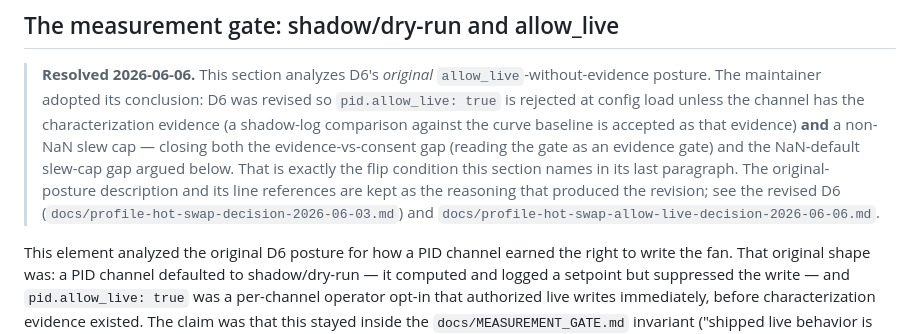
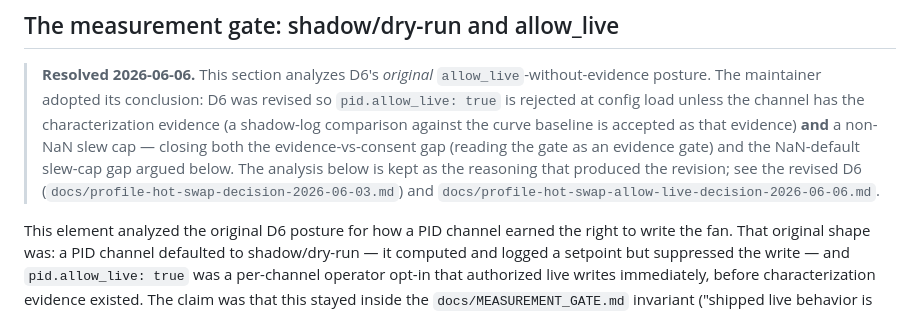
Before and after one commit to espensev/SVG-MB-Control, a Markdown page: docs/modular-profile-hotswap-discussion-2026-06-06.md, the part around the change. GitHub-like rendering.

Commit message:
Fix stale cross-references in hotswap discussion gate-section note
The 1595258 compression rewrote the measurement-gate section's closing paragraph
to state the resolution directly (no longer "naming a flip condition") and removed
several inline line references. The 2026-06-06 resolution banner at the top of that
section still pointed to "the flip condition this section names in its last
paragraph" and claimed "its line references are kept" -- both now stale. Reworded
the banner to reference "the analysis below" instead.

Co-Authored-By: Claude Opus 4.8 (1M context) <noreply@anthropic.com>

```diff
--- a/docs/modular-profile-hotswap-discussion-2026-06-06.md
+++ b/docs/modular-profile-hotswap-discussion-2026-06-06.md
@@ -107,11 +107,10 @@ On the D3a sub-question specifically — is `curve(temp) + PID(error)` still "a
 > channel has the characterization evidence (a shadow-log comparison against the
 > curve baseline is accepted as that evidence) **and** a non-NaN slew cap —
 > closing both the evidence-vs-consent gap (reading the gate as an evidence gate)
-> and the NaN-default slew-cap gap argued below. That is exactly the flip
-> condition this section names in its last paragraph. The original-posture
-> description and its line references are kept as the reasoning that produced the
-> revision; see the revised D6 (`docs/profile-hot-swap-decision-2026-06-03.md`)
-> and `docs/profile-hot-swap-allow-live-decision-2026-06-06.md`.
+> and the NaN-default slew-cap gap argued below. The analysis below is kept as the
+> reasoning that produced the revision; see the revised D6
+> (`docs/profile-hot-swap-decision-2026-06-03.md`) and
+> `docs/profile-hot-swap-allow-live-decision-2026-06-06.md`.
 
 This element analyzed the original D6 posture for how a PID channel earned the right to write the fan. That original shape was: a PID channel defaulted to shadow/dry-run — it computed and logged a setpoint but suppressed the write — and `pid.allow_live: true` was a per-channel operator opt-in that authorized live writes immediately, before characterization evidence existed. The claim was that this stayed inside the `docs/MEASUREMENT_GATE.md` invariant ("shipped live behavior is the measured baseline") because the crossing was explicit and recorded: `allow_live` was in config and would emit `control_loop.profile_applied` naming the channel and law. None of this exists in code — there is no `allow_live`, no shadow path, no `IChannelController` or `PidController` in `src/control/` (grep finds only unrelated uses of the word controller — the process supervisor, the config-print, and the Super I/O / GPU hardware controllers — none a control-law discriminator).
 
```
